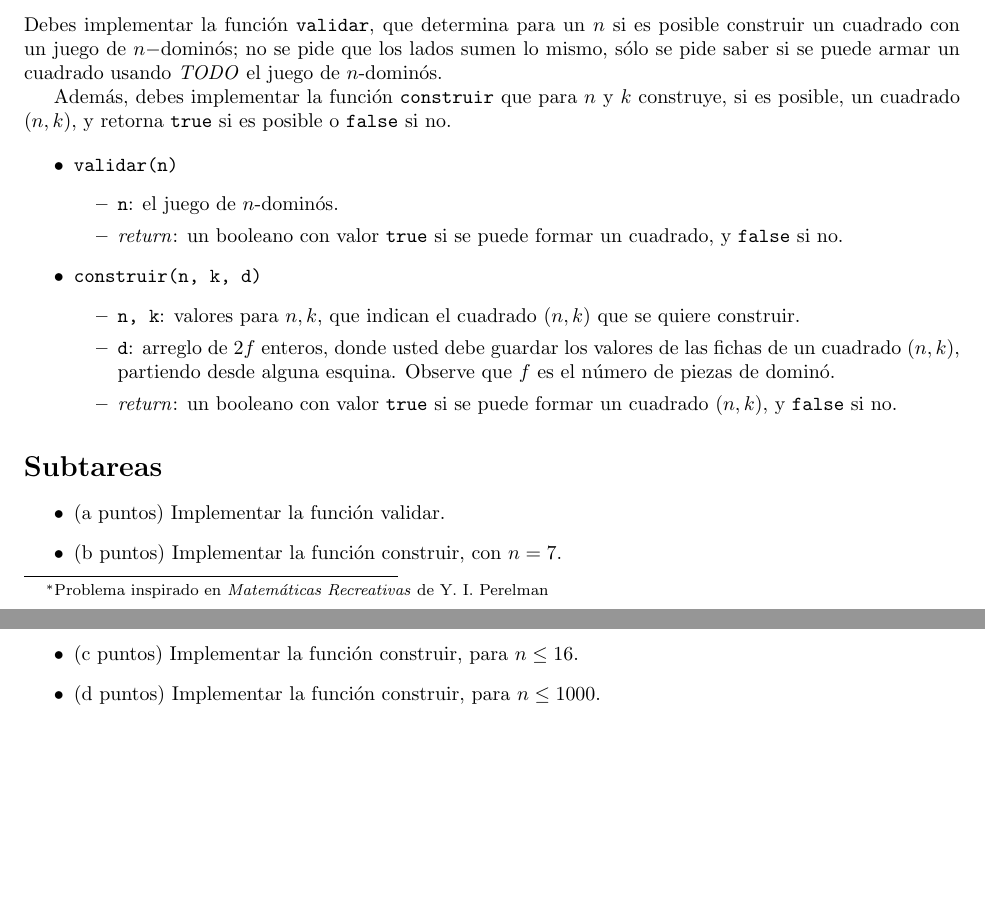
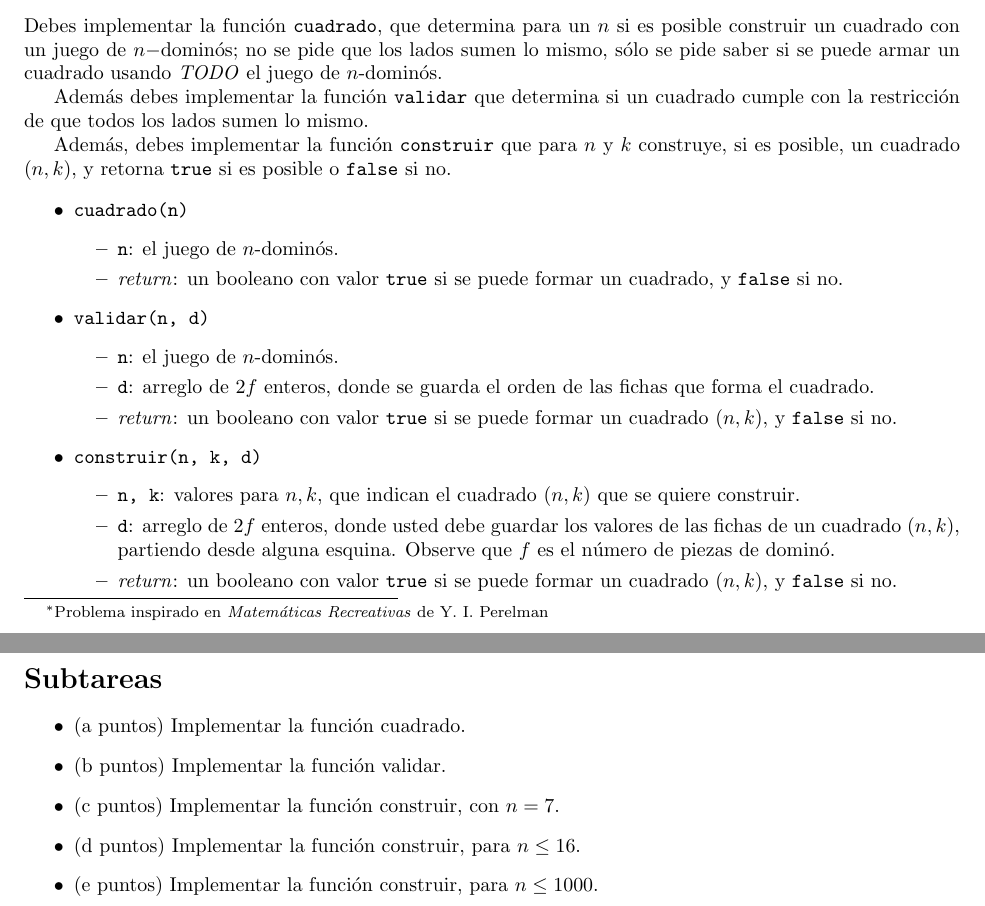
Before and after one commit to OCIoficial/2016-04-Clasificatoria-IOI, a LaTeX document (drafts/dominos/statement.tex): two parts of pages 1 and 2 of 2, joined at a grey line, cut so that both start at the same text, the shorter picture padded with empty space. Compiled offline with pdfLaTeX.

Commit message:
Arreglos + Fila

```diff
--- a/drafts/dominos/statement.tex
+++ b/drafts/dominos/statement.tex
@@ -23,15 +23,23 @@ Para esto, tendrás que implementar algunas funciones que simplificarán enormem
 
 \section*{Tarea}
 
-Debes implementar la función \verb+validar+, que determina para un $n$ si es posible construir un cuadrado con un juego de $n-$dominós; no se pide que los lados sumen lo mismo, sólo se pide saber si se puede armar un cuadrado usando \emph{TODO} el juego de $n$-dominós.
+Debes implementar la función \verb+cuadrado+, que determina para un $n$ si es posible construir un cuadrado con un juego de $n-$dominós; no se pide que los lados sumen lo mismo, sólo se pide saber si se puede armar un cuadrado usando \emph{TODO} el juego de $n$-dominós.
+
+Además debes implementar la función \verb+validar+ que determina si un cuadrado cumple con la restricción de que todos los lados sumen lo mismo.
 
 Además, debes implementar la función \verb+construir+ que para $n$ y $k$ construye, si es posible, un cuadrado $(n,k)$, y retorna \verb+true+ si es posible o \verb+false+ si no.
 
 \begin{itemize}
- \item \verb+validar(n)+
+ \item \verb+cuadrado(n)+
  \begin{itemize}
   \item \verb+n+: el juego de $n$-dominós.
   \item \emph{return}: un booleano con valor \verb+true+ si se puede formar un cuadrado, y \verb+false+ si no.
+ \end{itemize}
+ \item \verb+validar(n, d)+
+ \begin{itemize}
+  \item \verb+n+: el juego de $n$-dominós.
+  \item \verb+d+: arreglo de $2f$ enteros, donde se guarda el orden de las fichas que forma el cuadrado.
+  \item \emph{return}: un booleano con valor \verb+true+ si se puede formar un cuadrado $(n,k)$, y \verb+false+ si no.
  \end{itemize}
 
  \item \verb+construir(n, k, d)+
@@ -44,10 +52,11 @@ Además, debes implementar la función \verb+construir+ que para $n$ y $k$ const
 
 \section*{Subtareas}
 \begin{itemize}
-  \item (a puntos) Implementar la función validar.
-  \item (b puntos) Implementar la función construir, con $n=7$.
-  \item (c puntos) Implementar la función construir, para $n \le 16$.
-  \item (d puntos) Implementar la función construir, para $n \le 1000$.
+  \item (a puntos) Implementar la función cuadrado.
+  \item (b puntos) Implementar la función validar.
+  \item (c puntos) Implementar la función construir, con $n=7$.
+  \item (d puntos) Implementar la función construir, para $n \le 16$.
+  \item (e puntos) Implementar la función construir, para $n \le 1000$.
 \end{itemize}
 
 %TODO detalles de implementación: todo es int
```
Also changed, not shown: drafts/arreglos/statement.tex (added, +14 -0 lines), drafts/fila/statement.tex (added, +20 -0 lines), drafts/arreglos/statement.pdf (added), drafts/dominos/statement.pdf, drafts/fila/statement.pdf (added), 1 other file.
